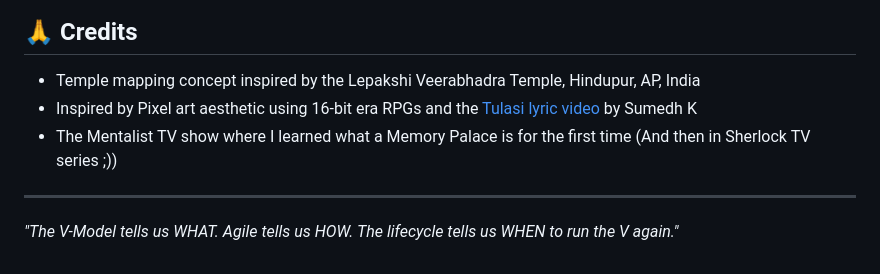
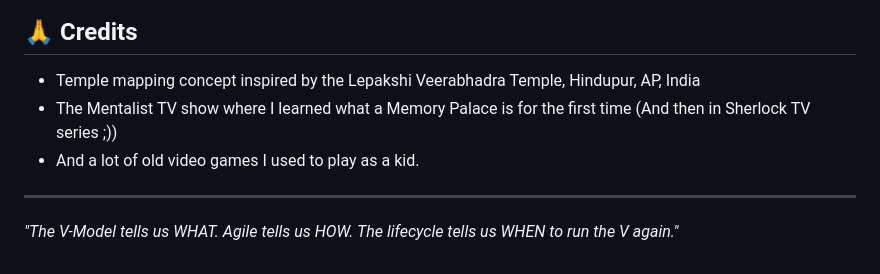
Before and after one commit to psykris/systems-engineering-memory-palace, a Markdown page: README.md, the part around the change. Rendered like a GitHub page.

Commit message:
Revise credits in README.md
Updated credits section to include additional inspiration.

```diff
--- a/README.md
+++ b/README.md
@@ -98,8 +98,8 @@ MIT - use it, fork it, teach with it.
 ## 🙏 Credits
 
 - Temple mapping concept inspired by the Lepakshi Veerabhadra Temple, Hindupur, AP, India
-- Inspired by Pixel art aesthetic using 16-bit era RPGs and the [Tulasi lyric video](https://www.youtube.com/watch?v=example) by Sumedh K
 - The Mentalist TV show where I learned what a Memory Palace is for the first time (And then in Sherlock TV series ;))
+- And a lot of old video games I used to play as a kid.
 
 ---
 
```
